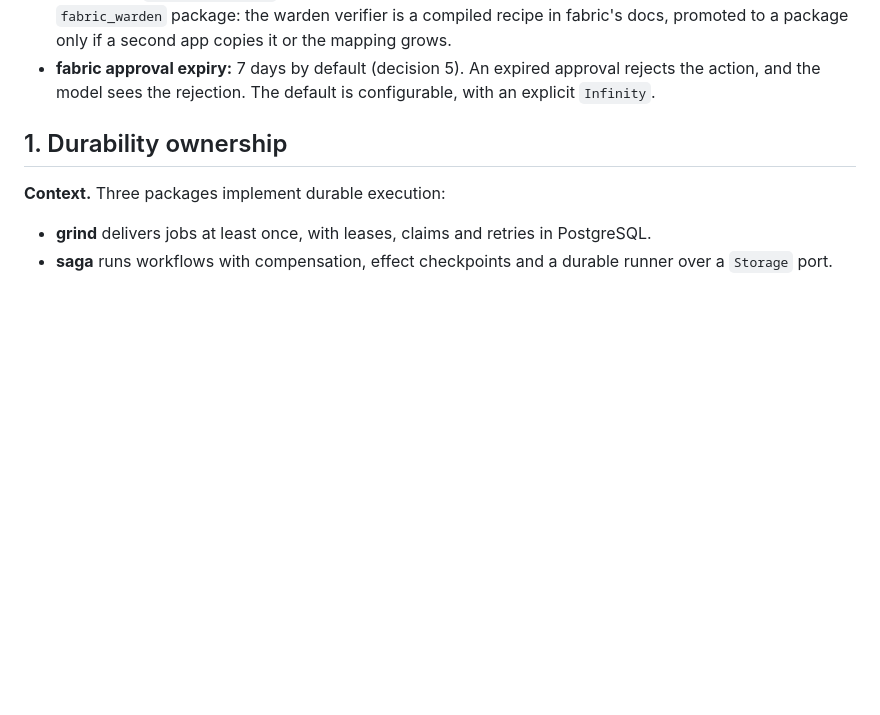
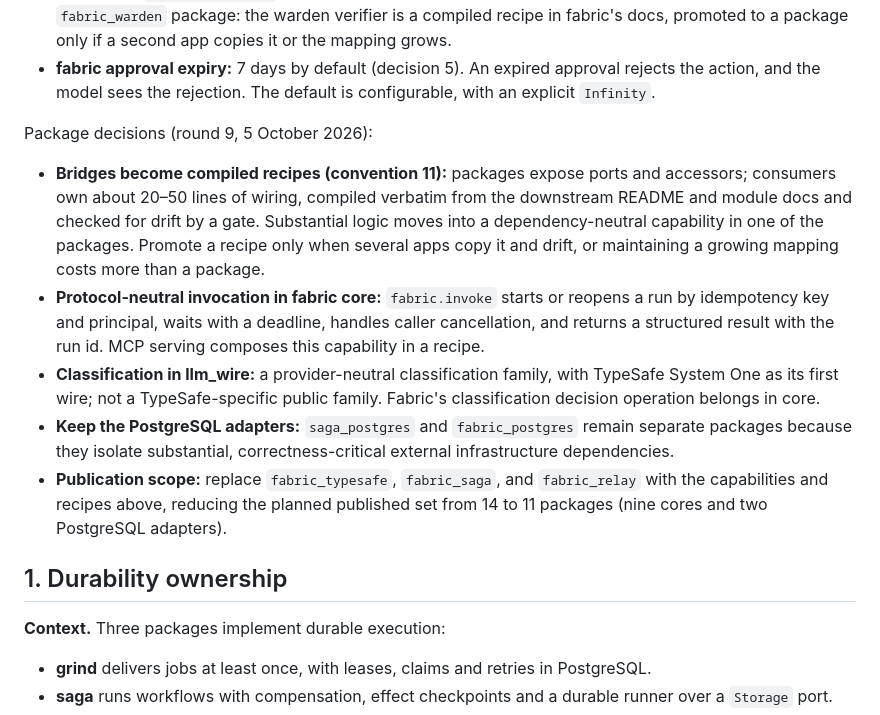
Before and after one commit to gleam-dream/oversight, a Markdown page: docs/release-api/DECISIONS.md, the part around the change. GitHub-like rendering; blank space fills up the shorter version.

```diff
--- a/docs/release-api/DECISIONS.md
+++ b/docs/release-api/DECISIONS.md
@@ -17,6 +17,29 @@ Package decisions taken with these (3 October 2026):
 - **fabric reviewer:** a typed caller identity, not a string. An answer to an approval names its reviewer with a fabric `Reviewer` value, built by the application from an authenticated identity.
 - **fabric approvers (round 8, 4 October 2026):** answers carry an opaque `Proof` minted by the agent's configured `fabric/approvers` verifier, which decides both authentication and authorization. There is no `fabric_warden` package: the warden verifier is a compiled recipe in fabric's docs, promoted to a package only if a second app copies it or the mapping grows.
 - **fabric approval expiry:** 7 days by default (decision 5). An expired approval rejects the action, and the model sees the rejection. The default is configurable, with an explicit `Infinity`.
+
+Package decisions (round 9, 5 October 2026):
+
+- **Bridges become compiled recipes (convention 11):** packages expose ports
+  and accessors; consumers own about 20–50 lines of wiring, compiled verbatim
+  from the downstream README and module docs and checked for drift by a gate.
+  Substantial logic moves into a dependency-neutral capability in one of the
+  packages. Promote a recipe only when several apps copy it and drift, or
+  maintaining a growing mapping costs more than a package.
+- **Protocol-neutral invocation in fabric core:** `fabric.invoke` starts or
+  reopens a run by idempotency key and principal, waits with a deadline,
+  handles caller cancellation, and returns a structured result with the run
+  id. MCP serving composes this capability in a recipe.
+- **Classification in llm_wire:** a provider-neutral classification family,
+  with TypeSafe System One as its first wire; not a TypeSafe-specific public
+  family. Fabric's classification decision operation belongs in core.
+- **Keep the PostgreSQL adapters:** `saga_postgres` and `fabric_postgres`
+  remain separate packages because they isolate substantial,
+  correctness-critical external infrastructure dependencies.
+- **Publication scope:** replace `fabric_typesafe`, `fabric_saga`, and
+  `fabric_relay` with the capabilities and recipes above, reducing the
+  planned published set from 14 to 11 packages (nine cores and two PostgreSQL
+  adapters).
 
 ## 1. Durability ownership
 
```
Also changed, not shown: docs/release-api/README.md (+17 -0 lines).
